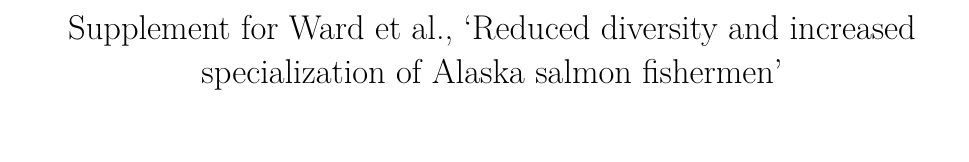
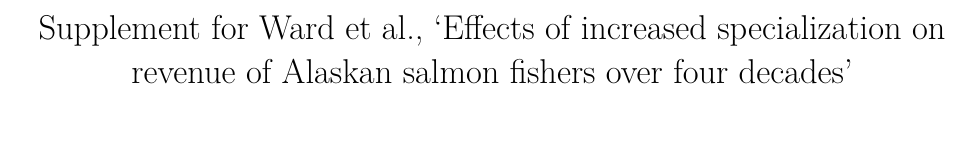
Before and after one commit to NCEAS/pfx-commercial-salmon, an R Markdown document (paper/salmon_paper_appendix_v3.Rmd): part of page 1 of 13, cut so that both start at the same text. Rendered offline with R 4.5, knitr and Pandoc, then LaTeX, with nearby package versions; some code elsewhere in the file could not run offline.

Commit message:
reorganize for doi

```diff
--- a/paper/salmon_paper_appendix_v3.Rmd
+++ b/paper/salmon_paper_appendix_v3.Rmd
@@ -1,5 +1,6 @@
 ---
-title: "Supplement for Ward et al., 'Reduced diversity and increased specialization of Alaska salmon fishermen' "
+title: 'Supplement for Ward et al., ''Effects of increased specialization on revenue
+  of Alaskan salmon fishers over four decades'' '
 author: ''
 date: ''
 output:
```
Also changed, not shown: archive/06 granger_rmd.Rmd (renamed from analysis/06 granger_rmd.Rmd), archive/diagnostics.Rmd (renamed from analysis/diagnostics.Rmd), archive/diagnostics.html (renamed from analysis/diagnostics.html), archive/kuskokwim_yukon.R (renamed from kuskokwim_yukon.R), archive/plot_abundance_vs_prices.R (renamed from analysis/plot_abundance_vs_prices.R), archive/process_salmon_data.R (renamed from analysis/process_salmon_data.R).
